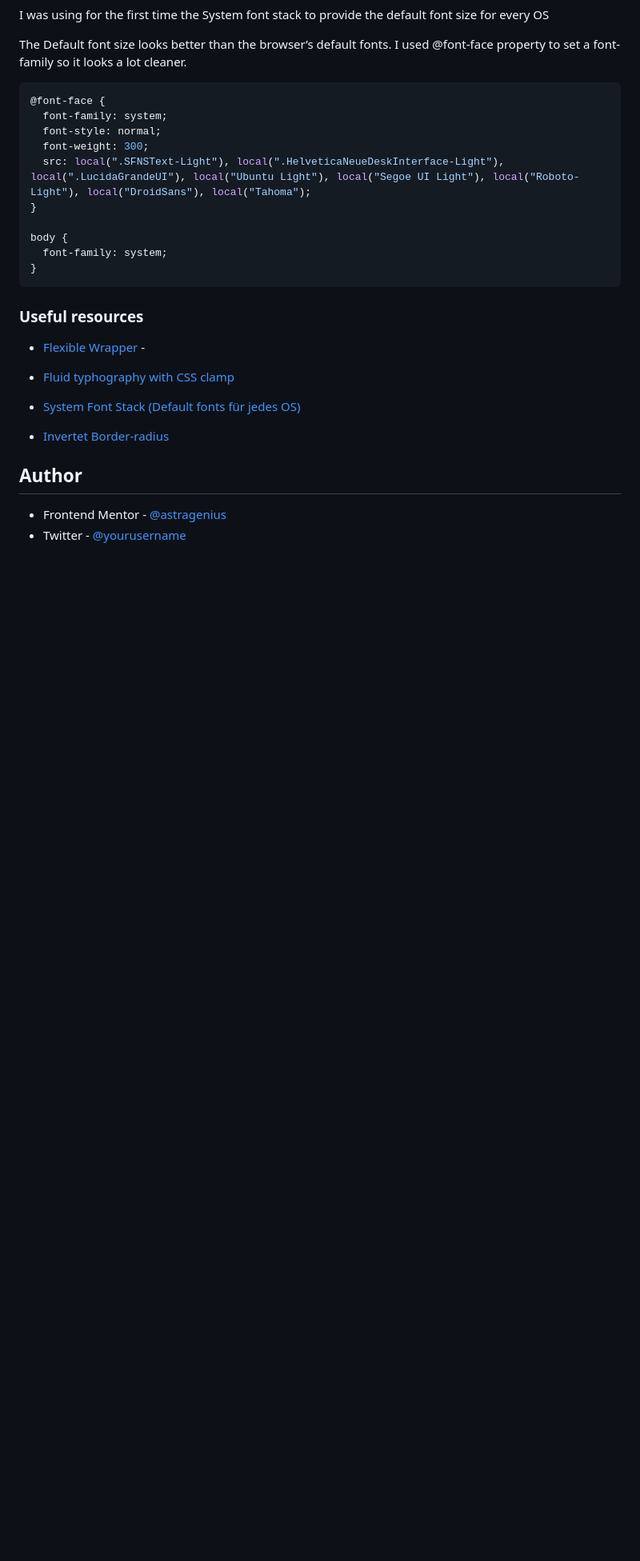
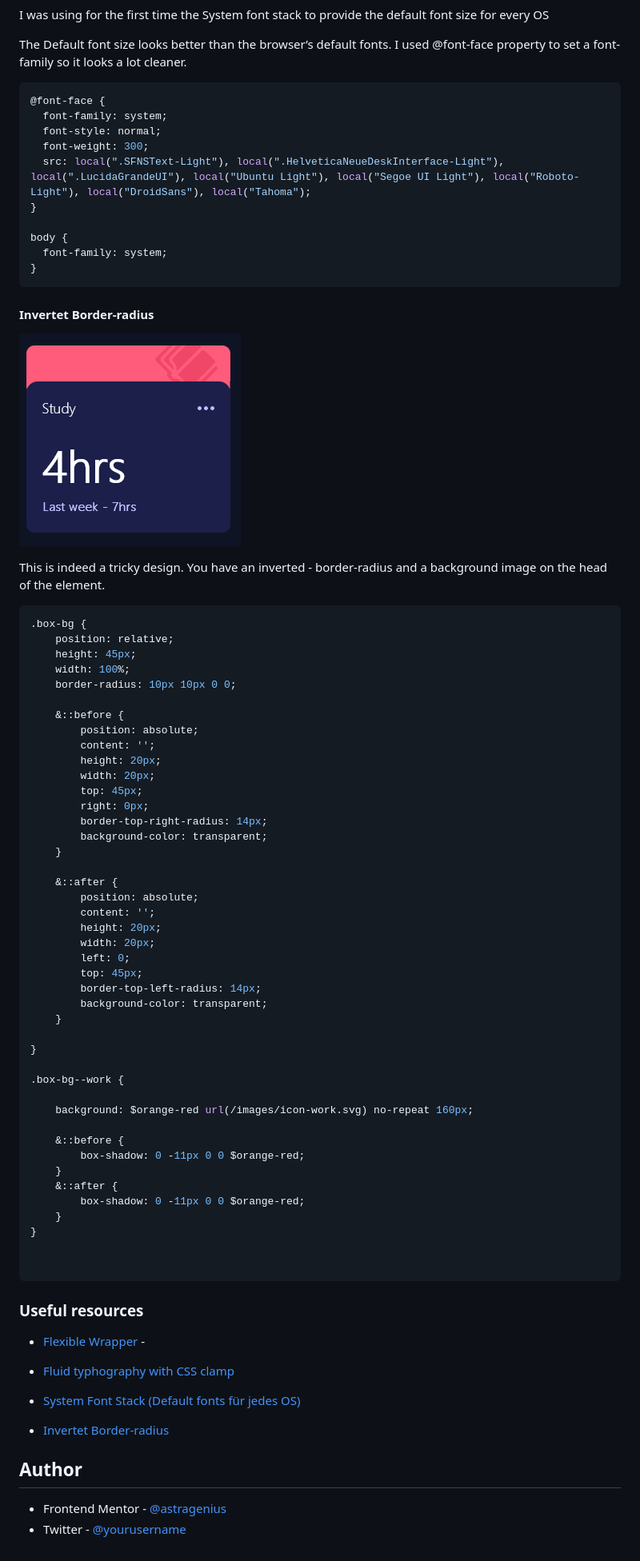
Before and after one commit to astragenius/time-tracking-dashboard-FEM, a Markdown page: README.md, the part around the change. Shown: that part at 80% size. GitHub-like rendering; pictures changed too: screenshots/invertet-border-radius.png (added); blank space fills up the shorter version.

Commit message:
doc - updated README width screenshot

````diff
--- a/README.md
+++ b/README.md
@@ -95,7 +95,57 @@ body {
   font-family: system;
 }
 ```
+#### Invertet Border-radius
 
+![](./screenshots/invertet-border-radius.png)
+
+This is indeed a tricky design. You have an inverted - border-radius and a background image on the head of the element.
+
+```scss
+.box-bg {
+    position: relative;
+    height: 45px;
+    width: 100%;
+    border-radius: 10px 10px 0 0;
+
+    &::before {
+        position: absolute;
+        content: '';
+        height: 20px;
+        width: 20px;
+        top: 45px;
+        right: 0px;
+        border-top-right-radius: 14px;
+        background-color: transparent;
+    }
+
+    &::after {
+        position: absolute;
+        content: '';
+        height: 20px;
+        width: 20px;
+        left: 0;
+        top: 45px;
+        border-top-left-radius: 14px;
+        background-color: transparent;
+    }
+
+}
+
+.box-bg--work {
+
+    background: $orange-red url(/images/icon-work.svg) no-repeat 160px;
+
+    &::before {
+        box-shadow: 0 -11px 0 0 $orange-red;
+    }
+    &::after {
+        box-shadow: 0 -11px 0 0 $orange-red;
+    }
+}
+
+
+```
 
 ### Useful resources
 
````
